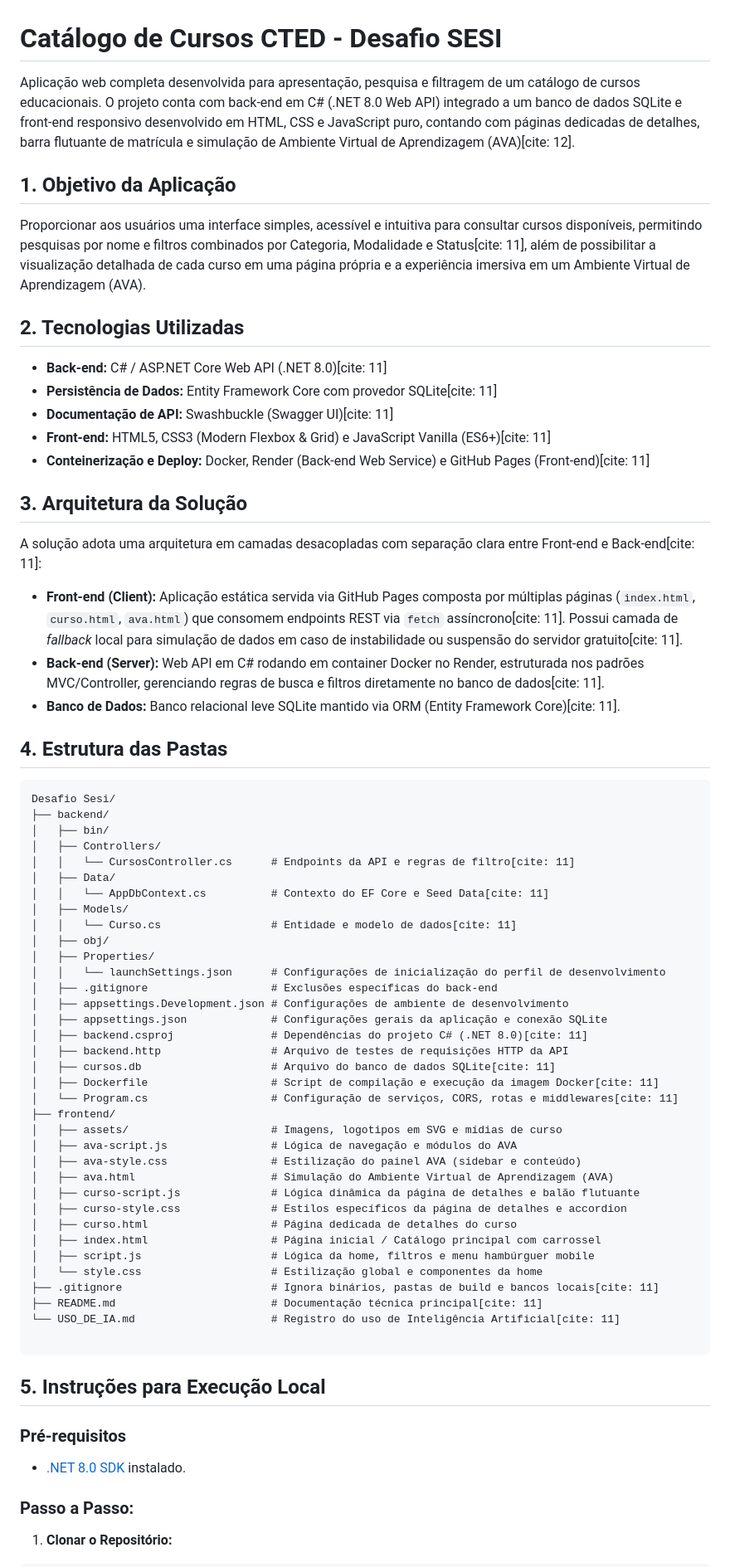
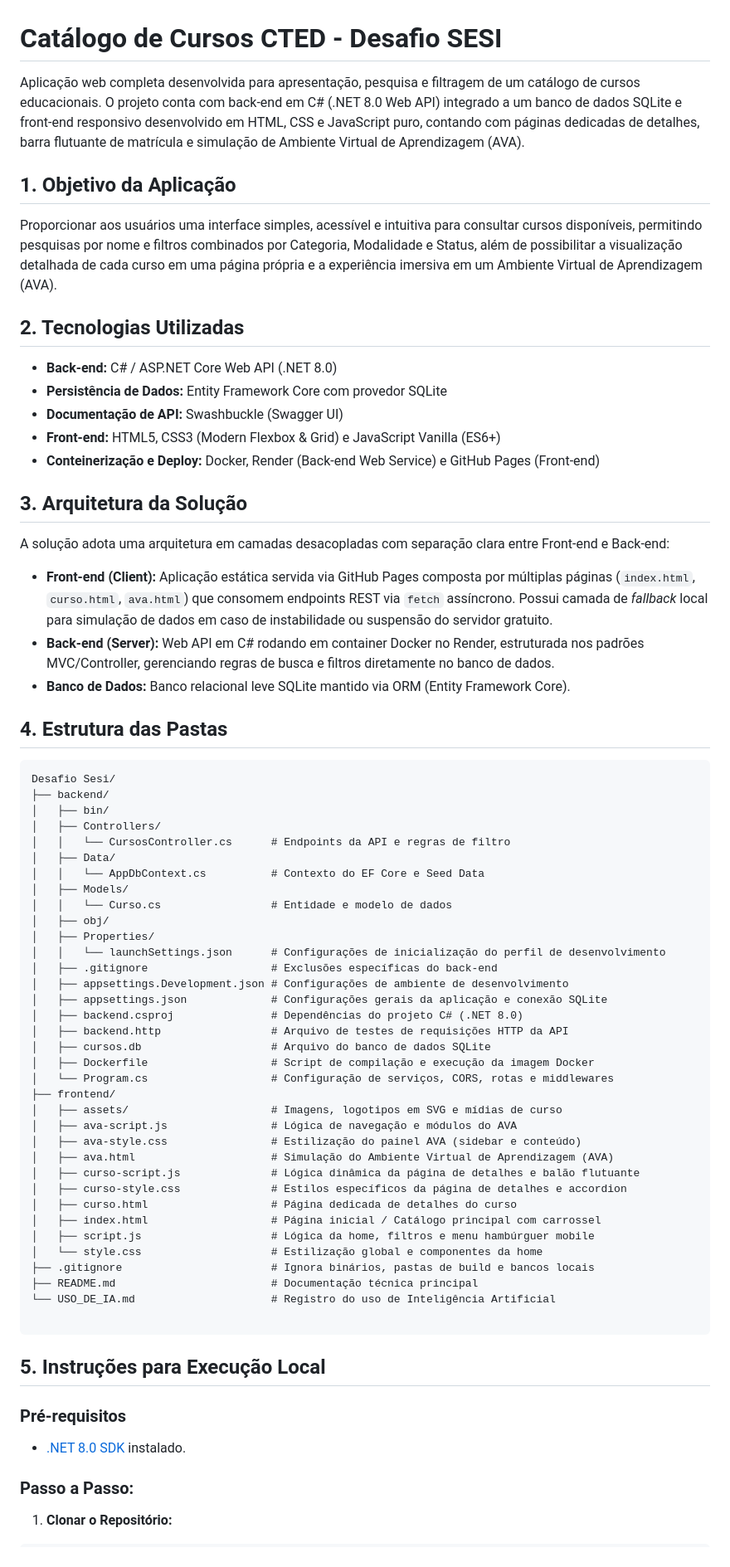
Before and after one commit to brunorocha7/catalogo-cursos-cted, a Markdown page: README.md, the part around one of its changes. Shown at 83% size. Drawn GitHub-style.

Commit message:
Atualizando Readme

````diff
--- a/README.md
+++ b/README.md
@@ -1,26 +1,26 @@
 # Catálogo de Cursos CTED - Desafio SESI
 
-Aplicação web completa desenvolvida para apresentação, pesquisa e filtragem de um catálogo de cursos educacionais. O projeto conta com back-end em C# (.NET 8.0 Web API) integrado a um banco de dados SQLite e front-end responsivo desenvolvido em HTML, CSS e JavaScript puro, contando com páginas dedicadas de detalhes, barra flutuante de matrícula e simulação de Ambiente Virtual de Aprendizagem (AVA)[cite: 12].
+Aplicação web completa desenvolvida para apresentação, pesquisa e filtragem de um catálogo de cursos educacionais. O projeto conta com back-end em C# (.NET 8.0 Web API) integrado a um banco de dados SQLite e front-end responsivo desenvolvido em HTML, CSS e JavaScript puro, contando com páginas dedicadas de detalhes, barra flutuante de matrícula e simulação de Ambiente Virtual de Aprendizagem (AVA).
 
 ## 1. Objetivo da Aplicação
 
-Proporcionar aos usuários uma interface simples, acessível e intuitiva para consultar cursos disponíveis, permitindo pesquisas por nome e filtros combinados por Categoria, Modalidade e Status[cite: 11], além de possibilitar a visualização detalhada de cada curso em uma página própria e a experiência imersiva em um Ambiente Virtual de Aprendizagem (AVA).
+Proporcionar aos usuários uma interface simples, acessível e intuitiva para consultar cursos disponíveis, permitindo pesquisas por nome e filtros combinados por Categoria, Modalidade e Status, além de possibilitar a visualização detalhada de cada curso em uma página própria e a experiência imersiva em um Ambiente Virtual de Aprendizagem (AVA).
 
 ## 2. Tecnologias Utilizadas
 
-* **Back-end:** C# / ASP.NET Core Web API (.NET 8.0)[cite: 11]
-* **Persistência de Dados:** Entity Framework Core com provedor SQLite[cite: 11]
-* **Documentação de API:** Swashbuckle (Swagger UI)[cite: 11]
-* **Front-end:** HTML5, CSS3 (Modern Flexbox & Grid) e JavaScript Vanilla (ES6+)[cite: 11]
-* **Conteinerização e Deploy:** Docker, Render (Back-end Web Service) e GitHub Pages (Front-end)[cite: 11]
+* **Back-end:** C# / ASP.NET Core Web API (.NET 8.0)
+* **Persistência de Dados:** Entity Framework Core com provedor SQLite
+* **Documentação de API:** Swashbuckle (Swagger UI)
+* **Front-end:** HTML5, CSS3 (Modern Flexbox & Grid) e JavaScript Vanilla (ES6+)
+* **Conteinerização e Deploy:** Docker, Render (Back-end Web Service) e GitHub Pages (Front-end)
 
 ## 3. Arquitetura da Solução
 
-A solução adota uma arquitetura em camadas desacopladas com separação clara entre Front-end e Back-end[cite: 11]:
+A solução adota uma arquitetura em camadas desacopladas com separação clara entre Front-end e Back-end:
 
-* **Front-end (Client):** Aplicação estática servida via GitHub Pages composta por múltiplas páginas (`index.html`, `curso.html`, `ava.html`) que consomem endpoints REST via `fetch` assíncrono[cite: 11]. Possui camada de *fallback* local para simulação de dados em caso de instabilidade ou suspensão do servidor gratuito[cite: 11].
-* **Back-end (Server):** Web API em C# rodando em container Docker no Render, estruturada nos padrões MVC/Controller, gerenciando regras de busca e filtros diretamente no banco de dados[cite: 11].
-* **Banco de Dados:** Banco relacional leve SQLite mantido via ORM (Entity Framework Core)[cite: 11].
+* **Front-end (Client):** Aplicação estática servida via GitHub Pages composta por múltiplas páginas (`index.html`, `curso.html`, `ava.html`) que consomem endpoints REST via `fetch` assíncrono. Possui camada de *fallback* local para simulação de dados em caso de instabilidade ou suspensão do servidor gratuito.
+* **Back-end (Server):** Web API em C# rodando em container Docker no Render, estruturada nos padrões MVC/Controller, gerenciando regras de busca e filtros diretamente no banco de dados.
+* **Banco de Dados:** Banco relacional leve SQLite mantido via ORM (Entity Framework Core).
 
 ## 4. Estrutura das Pastas
 
@@ -29,22 +29,22 @@ Desafio Sesi/
 ├── backend/
 │   ├── bin/
 │   ├── Controllers/
-│   │   └── CursosController.cs      # Endpoints da API e regras de filtro[cite: 11]
+│   │   └── CursosController.cs      # Endpoints da API e regras de filtro
 │   ├── Data/
-│   │   └── AppDbContext.cs          # Contexto do EF Core e Seed Data[cite: 11]
+│   │   └── AppDbContext.cs          # Contexto do EF Core e Seed Data
 │   ├── Models/
-│   │   └── Curso.cs                 # Entidade e modelo de dados[cite: 11]
+│   │   └── Curso.cs                 # Entidade e modelo de dados
 │   ├── obj/
 │   ├── Properties/
 │   │   └── launchSettings.json      # Configurações de inicialização do perfil de desenvolvimento
 │   ├── .gitignore                   # Exclusões específicas do back-end
 │   ├── appsettings.Development.json # Configurações de ambiente de desenvolvimento
 │   ├── appsettings.json             # Configurações gerais da aplicação e conexão SQLite
-│   ├── backend.csproj               # Dependências do projeto C# (.NET 8.0)[cite: 11]
+│   ├── backend.csproj               # Dependências do projeto C# (.NET 8.0)
 │   ├── backend.http                 # Arquivo de testes de requisições HTTP da API
-│   ├── cursos.db                    # Arquivo do banco de dados SQLite[cite: 11]
-│   ├── Dockerfile                   # Script de compilação e execução da imagem Docker[cite: 11]
-│   └── Program.cs                   # Configuração de serviços, CORS, rotas e middlewares[cite: 11]
+│   ├── cursos.db                    # Arquivo do banco de dados SQLite
+│   ├── Dockerfile                   # Script de compilação e execução da imagem Docker
+│   └── Program.cs                   # Configuração de serviços, CORS, rotas e middlewares
 ├── frontend/
 │   ├── assets/                      # Imagens, logotipos em SVG e mídias de curso
 │   ├── ava-script.js                # Lógica de navegação e módulos do AVA
@@ -56,9 +56,9 @@ Desafio Sesi/
 │   ├── index.html                   # Página inicial / Catálogo principal com carrossel
 │   ├── script.js                    # Lógica da home, filtros e menu hambúrguer mobile
 │   └── style.css                    # Estilização global e componentes da home
-├── .gitignore                       # Ignora binários, pastas de build e bancos locais[cite: 11]
-├── README.md                        # Documentação técnica principal[cite: 11]
-└── USO_DE_IA.md                     # Registro do uso de Inteligência Artificial[cite: 11]
+├── .gitignore                       # Ignora binários, pastas de build e bancos locais
+├── README.md                        # Documentação técnica principal
+└── USO_DE_IA.md                     # Registro do uso de Inteligência Artificial
 
 ```
 
@@ -67,8 +67,6 @@ Desafio Sesi/
 ### Pré-requisitos
 
 * [.NET 8.0 SDK](https://dotnet.microsoft.com/download/dotnet/8.0) instalado.
-
-
 
 ### Passo a Passo:
 
````
Also changed, not shown: other parts of README.md (+13 -74 lines).
